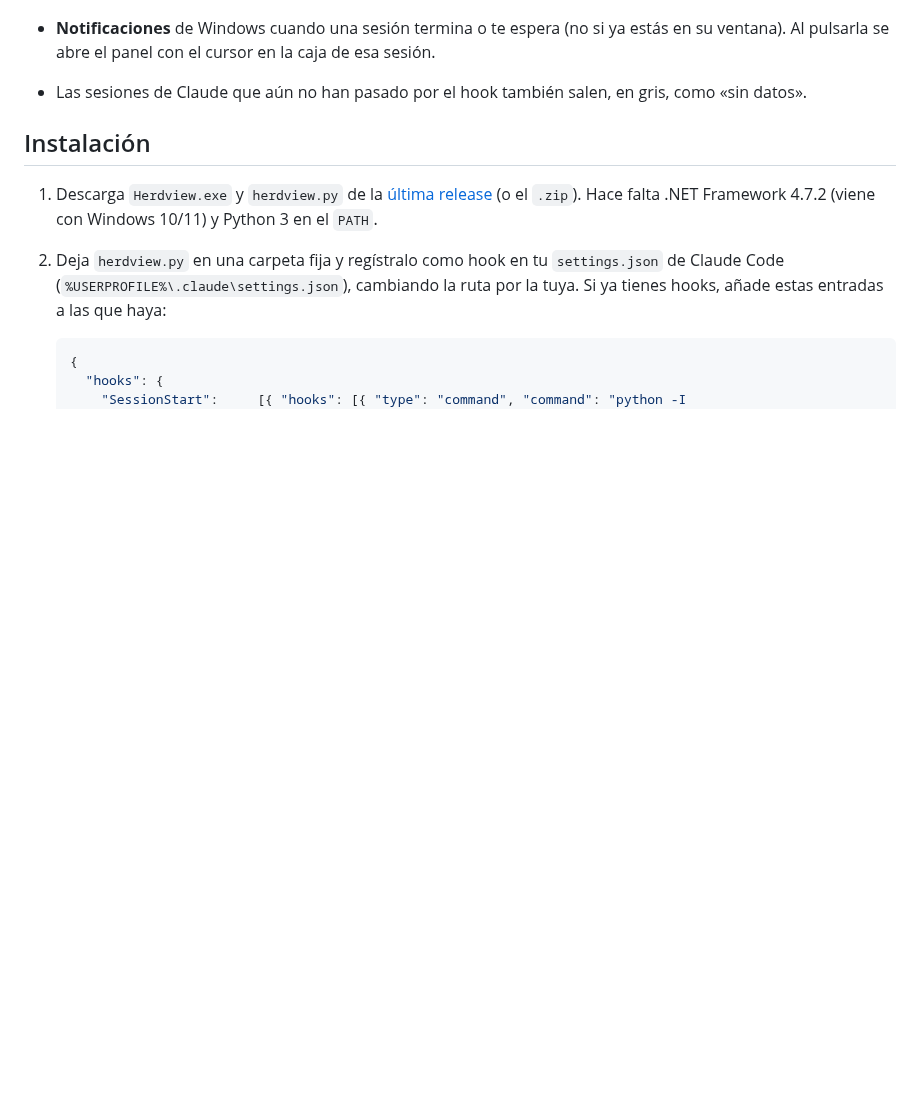
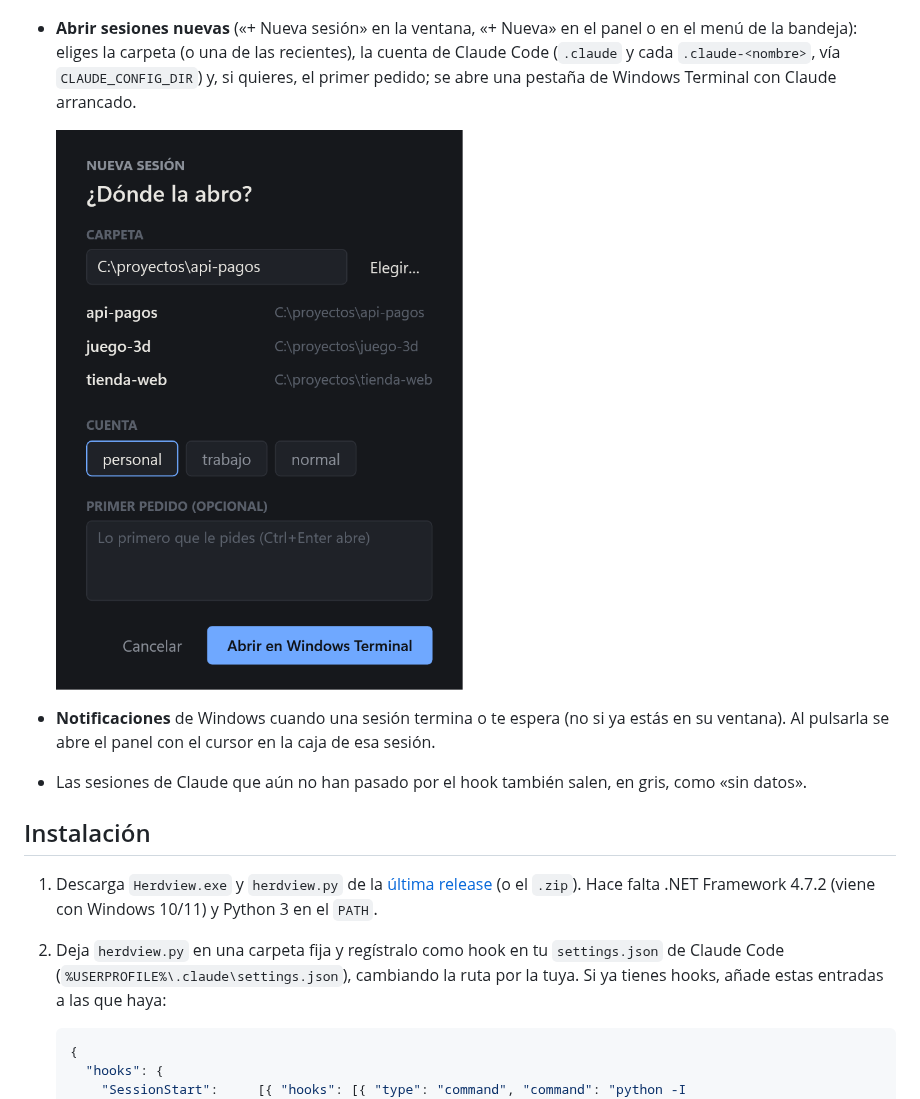
Before and after one commit to LuisUlloaC/herdview, a Markdown page: README.md, the part around one of its changes. Drawn GitHub-style; pictures changed too: docs/img/nueva.png (added); blank space fills up the shorter version.

```diff
--- a/README.md
+++ b/README.md
@@ -18,6 +18,12 @@ cuáles te esperan y cuáles terminaron. Funciona igual con la terminal que con
   una (subagentes incluidos), y los totales arriba. Lo saca de la transcripción de cada sesión, leyendo solo lo nuevo.
 
   ![Ventana](docs/img/ventana.png)
+
+- **Abrir sesiones nuevas** («+ Nueva sesión» en la ventana, «+ Nueva» en el panel o en el menú de la bandeja):
+  eliges la carpeta (o una de las recientes), la cuenta de Claude Code (`.claude` y cada `.claude-<nombre>`, vía
+  `CLAUDE_CONFIG_DIR`) y, si quieres, el primer pedido; se abre una pestaña de Windows Terminal con Claude arrancado.
+
+  ![Nueva sesión](docs/img/nueva.png)
 
 - **Notificaciones** de Windows cuando una sesión termina o te espera (no si ya estás en su ventana). Al pulsarla se
   abre el panel con el cursor en la caja de esa sesión.
```
Also changed, not shown: other parts of README.md (+2 -0 lines), docs/img/panel.png, docs/img/ventana.png, 16 other files.
